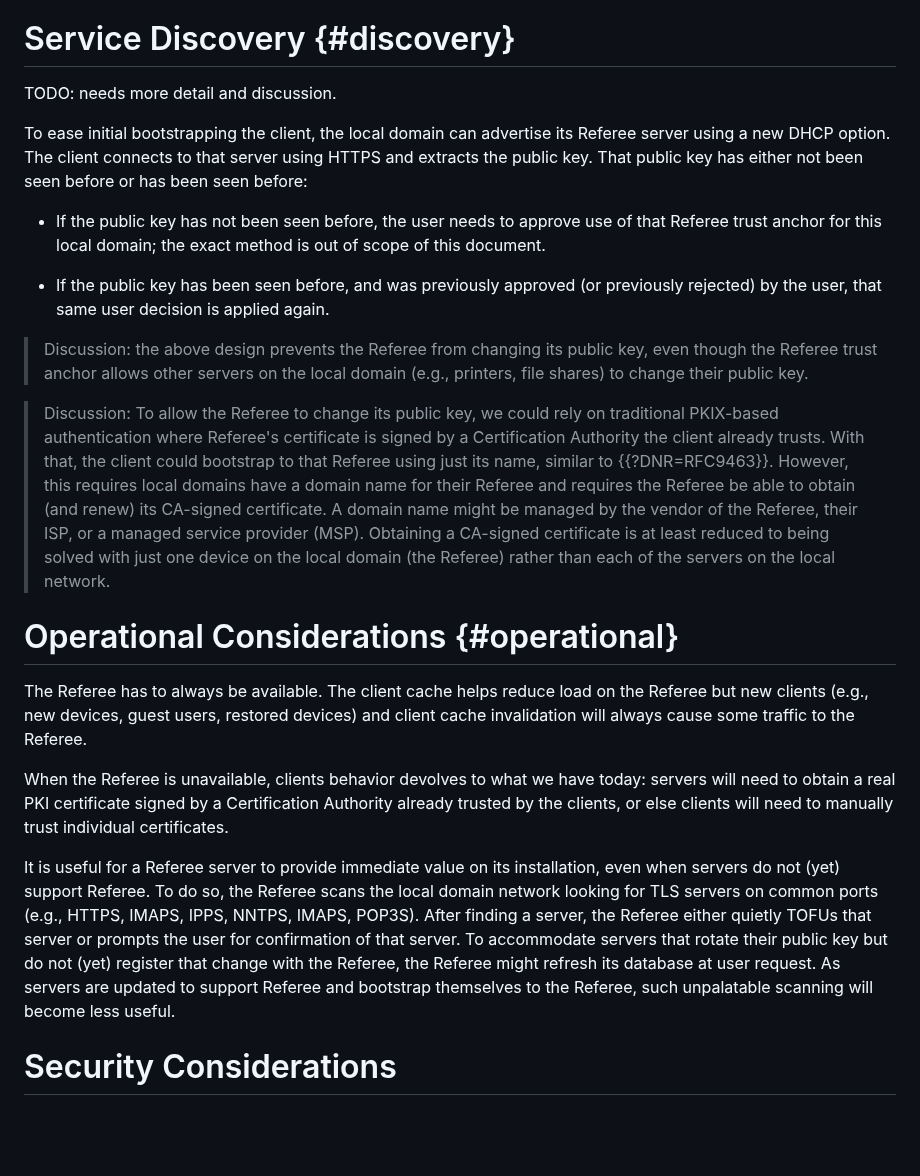
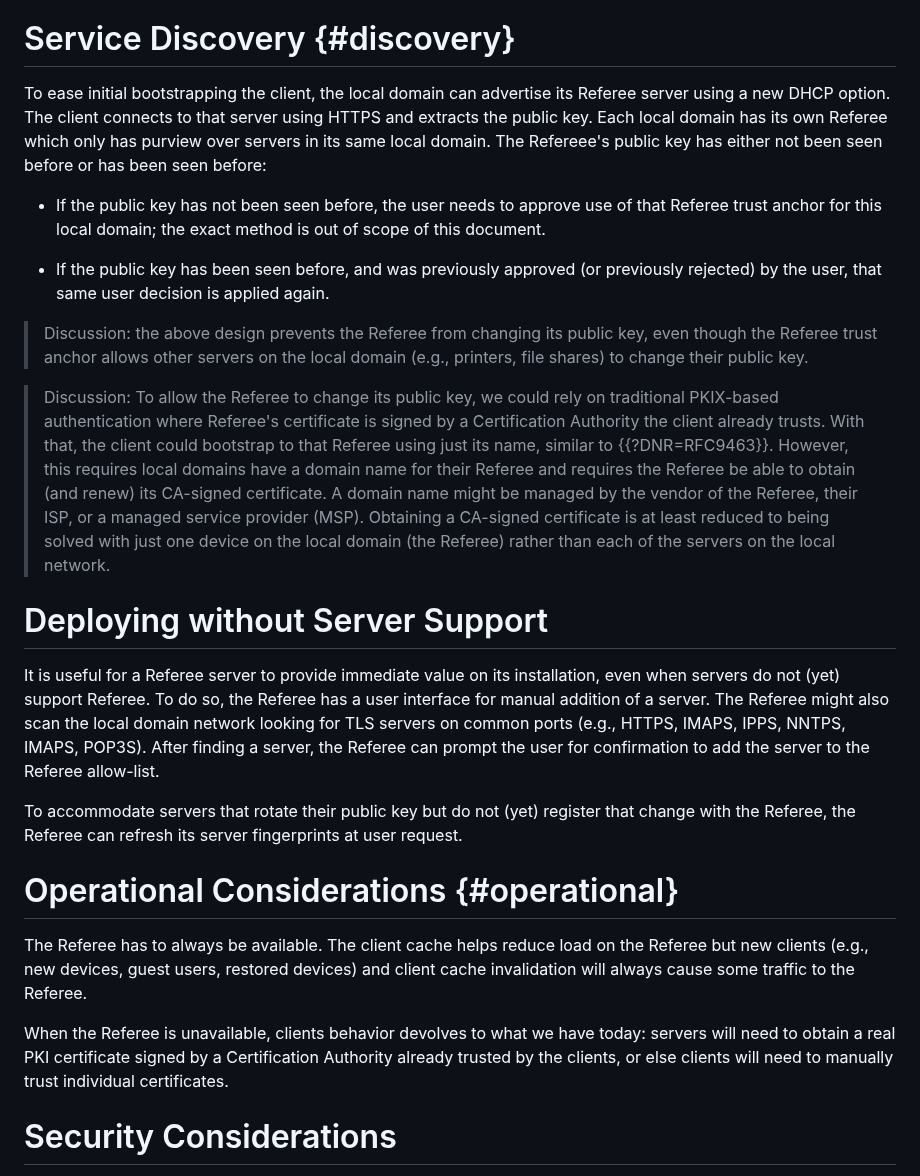
Before and after one commit to danwing/referee, a Markdown page: draft-wing-settle-referee.md, the part around the change. Rendered like a GitHub page; blank space fills up the shorter version.

Commit message:
make 'Deploying without Server Support' its own section, cclarify again in Service Discovery that each Referee only has purview over its own Local Domain

```diff
--- a/draft-wing-settle-referee.md
+++ b/draft-wing-settle-referee.md
@@ -297,12 +297,12 @@ connection is made to that address, those are also considered
 
 # Service Discovery {#discovery}
 
-TODO: needs more detail and discussion.
-
 To ease initial bootstrapping the client, the local domain can
 advertise its Referee server using a new DHCP option.  The client
-connects to that server using HTTPS and extracts the public key.  That
-public key has either not been seen before or has been seen before:
+connects to that server using HTTPS and extracts the public key.  Each
+local domain has its own Referee which only has purview over servers
+in its same local domain.  The Refereee's public key has either not
+been seen before or has been seen before:
 
 * If the public key has not been seen before, the user needs to
   approve use of that Referee trust anchor for this local domain; the
@@ -311,6 +311,7 @@ public key has either not been seen before or has been seen before:
 * If the public key has been seen before, and was previously approved
   (or previously rejected) by the user, that same user decision is
   applied again.
+
 
 > Discussion: the above design prevents the Referee from changing its
   public key, even though the Referee trust anchor allows other
@@ -331,6 +332,21 @@ public key has either not been seen before or has been seen before:
   of the servers on the local network.
 
 
+# Deploying without Server Support
+
+It is useful for a Referee server to provide immediate value on its
+installation, even when servers do not (yet) support Referee.  To do
+so, the Referee has a user interface for manual addition of a server.
+The Referee might also scan the local domain network looking for TLS
+servers on common ports (e.g., HTTPS, IMAPS, IPPS, NNTPS, IMAPS,
+POP3S).  After finding a server, the Referee can prompt the user for
+confirmation to add the server to the Referee allow-list.
+
+To accommodate servers that rotate their public key but do not (yet)
+register that change with the Referee, the Referee can refresh its
+server fingerprints at user request.
+
+
 # Operational Considerations {#operational}
 
 The Referee has to always be available.  The client cache helps reduce
@@ -342,18 +358,6 @@ When the Referee is unavailable, clients behavior devolves to what
 we have today:  servers will need to obtain a real PKI certificate
 signed by a Certification Authority already trusted by the clients, or
 else clients will need to manually trust individual certificates.
-
-It is useful for a Referee server to provide immediate value on its
-installation, even when servers do not (yet) support Referee.  To do
-so, the Referee scans the local domain network looking for TLS servers
-on common ports (e.g., HTTPS, IMAPS, IPPS, NNTPS, IMAPS, POP3S).
-After finding a server, the Referee either quietly TOFUs that server
-or prompts the user for confirmation of that server.  To accommodate
-servers that rotate their public key but do not (yet) register that
-change with the Referee, the Referee might refresh its database at
-user request.  As servers are updated to support Referee and bootstrap
-themselves to the Referee, such unpalatable scanning will become less
-useful.
 
 # Security Considerations
 
```
